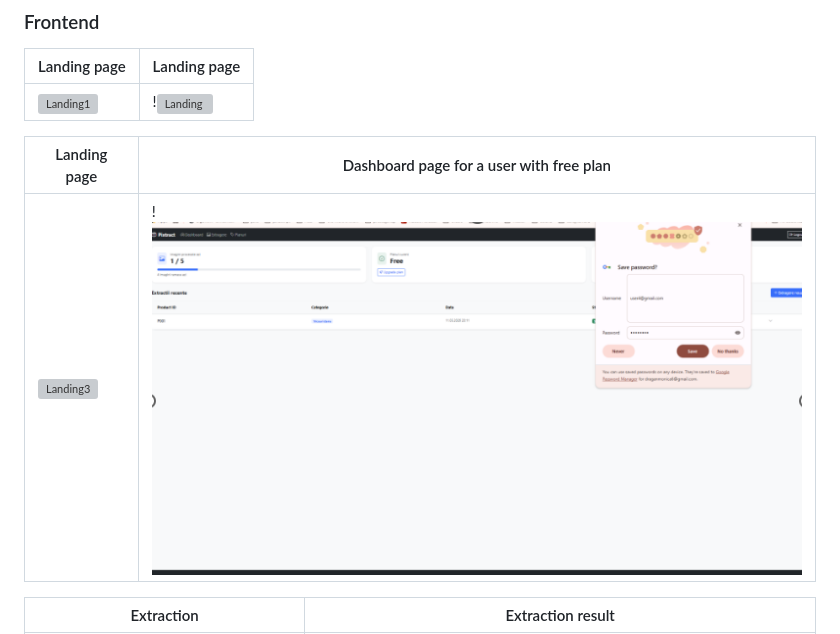
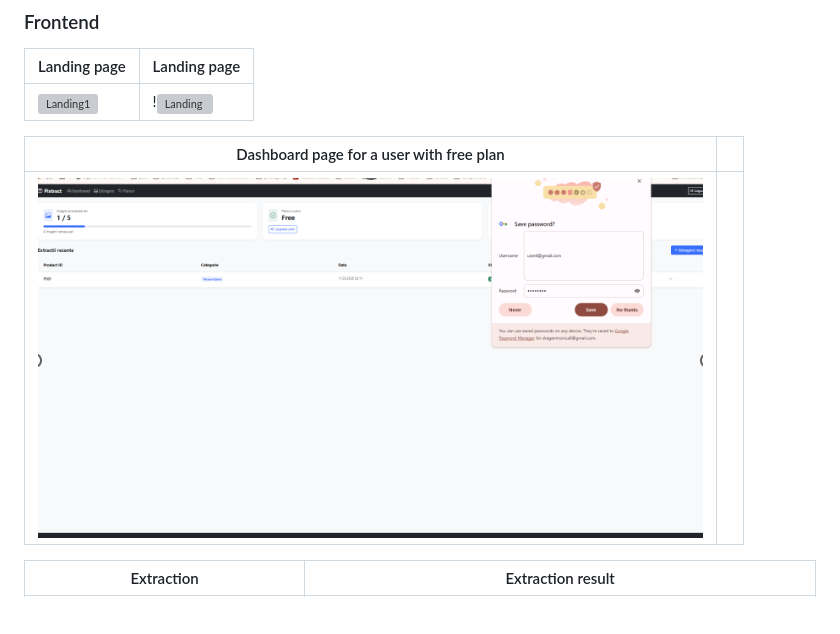
Before and after one commit to DraganMonica/-Pixtract, a Markdown page: README.md, the part around the change. Drawn GitHub-style; blank space fills up the shorter version; grey boxes are pictures that could not be loaded.

Commit message:
Fix formatting and update dashboard page description

```diff
--- a/README.md
+++ b/README.md
@@ -61,9 +61,9 @@ Pixtract solves the problem of manual product cataloguing in e-commerce. Instead
 |---|---|
 | ![Landing1](docs/screenshots/landing1.png) | !![Landing](docs/screenshots/landing.png) |
 
-| Landing page | Dashboard page for a user with free plan |
+| Dashboard page for a user with free plan |  |
 |---|---|
-| ![Landing3](docs/screenshots/landing1.png) | !![Dashboard](docs/screenshots/dashboard.png) |
+|![Dashboard](docs/screenshots/dashboard.png) |  |
 
 | Extraction | Extraction result |
 |---|---|
```
